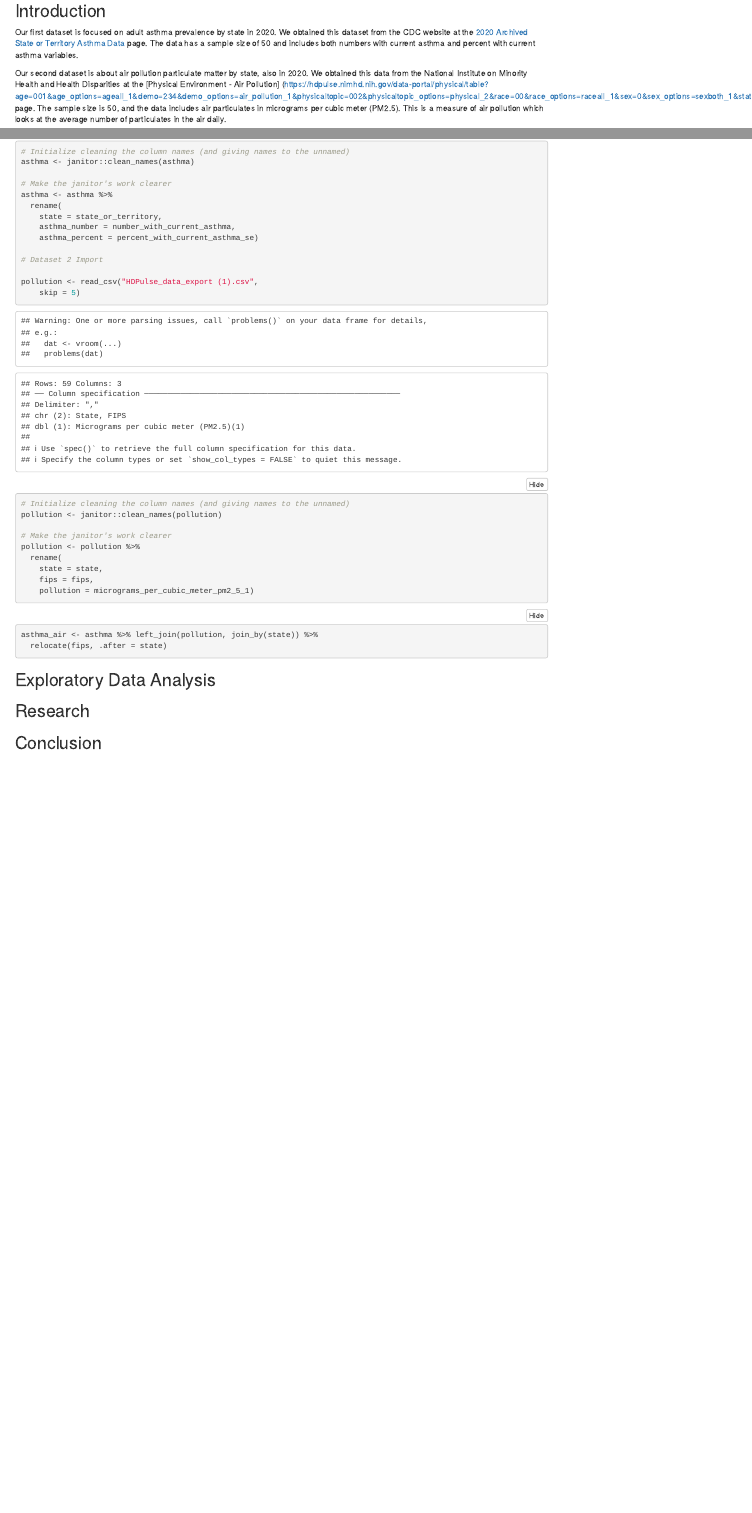
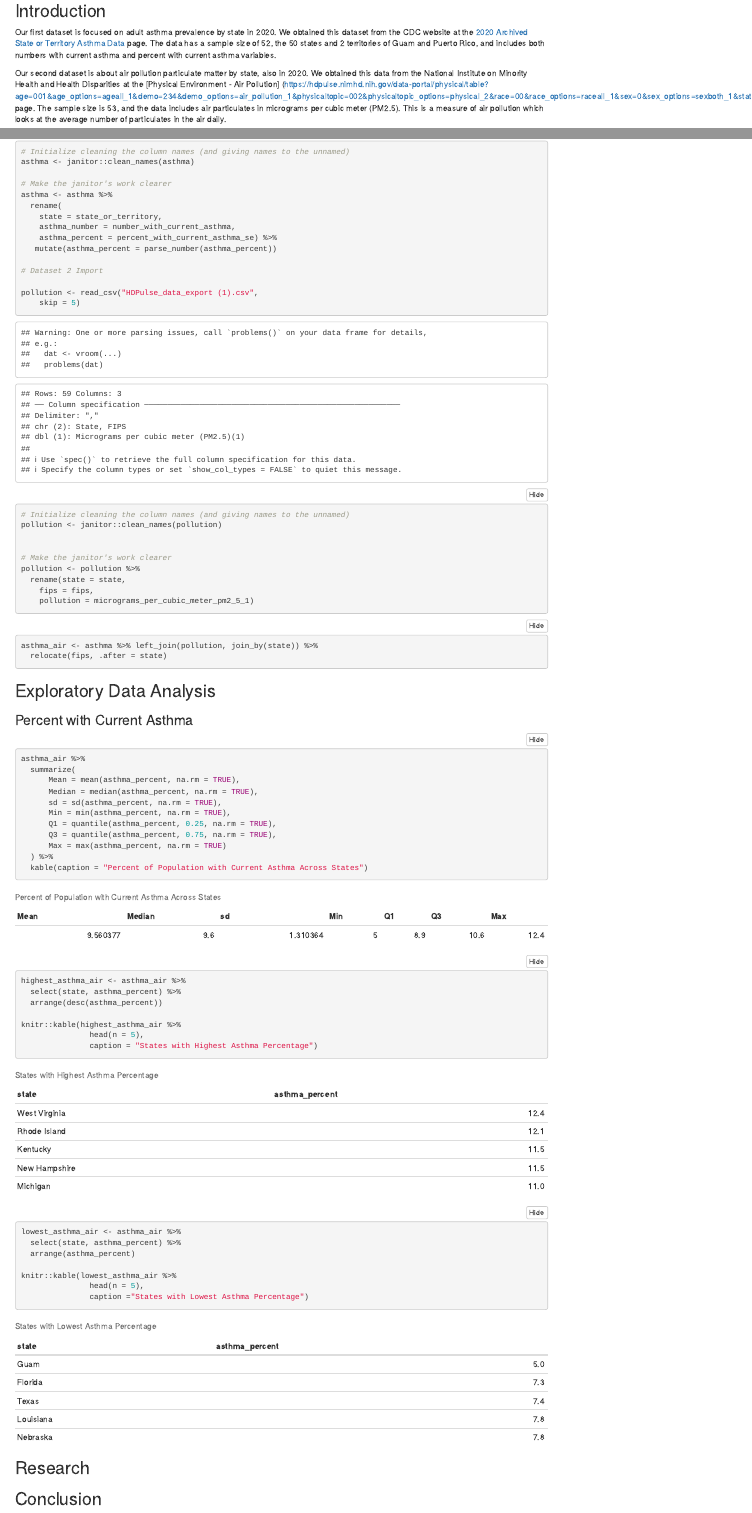
Before and after one commit to mcneilkimberly/Multi-Dataset-Research, an R Markdown document (Project 3.Rmd): the page in a window 1100 px wide, from 100 px down, and a second part further down, joined at a grey line. Rendered offline with R 4.5, knitr and Pandoc, with nearby package versions; folded parts are opened; column names are cleaned by a stand-in for the janitor package.

Commit message:
Worked on exploratory Data Analysis

````diff
--- a/Project 3.Rmd
+++ b/Project 3.Rmd
@@ -19,9 +19,9 @@ library(knitr)
 
 ## Introduction
 
-Our first dataset is focused on adult asthma prevalence by state in 2020. We obtained this dataset from the CDC website at the [2020 Archived State or Territory Asthma Data](https://www.cdc.gov/asthma/archivedata/2020/2020_archived_states_territory.html) page. The data has a sample size of 50 and includes both numbers with current asthma and percent with current asthma variables.
+Our first dataset is focused on adult asthma prevalence by state in 2020. We obtained this dataset from the CDC website at the [2020 Archived State or Territory Asthma Data](https://www.cdc.gov/asthma/archivedata/2020/2020_archived_states_territory.html) page. The data has a sample size of 52, the 50 states and 2 territories of Guam and Puerto Rico, and includes both numbers with current asthma and percent with current asthma variables.
 
-Our second dataset is about air pollution particulate matter by state, also in 2020. We obtained this data from the National Institute on Minority Health and Health Disparities at the [Physical Environment - Air Pollution] (https://hdpulse.nimhd.nih.gov/data-portal/physical/table?age=001&age_options=ageall_1&demo=234&demo_options=air_pollution_1&physicaltopic=002&physicaltopic_options=physical_2&race=00&race_options=raceall_1&sex=0&sex_options=sexboth_1&statefips=00&statefips_options=area_states) page. The sample size is 50, and the data includes air particulates in micrograms per cubic meter (PM2.5). This is a measure of air pollution which looks at the average number of particulates in the air daily.
+Our second dataset is about air pollution particulate matter by state, also in 2020. We obtained this data from the National Institute on Minority Health and Health Disparities at the [Physical Environment - Air Pollution] (https://hdpulse.nimhd.nih.gov/data-portal/physical/table?age=001&age_options=ageall_1&demo=234&demo_options=air_pollution_1&physicaltopic=002&physicaltopic_options=physical_2&race=00&race_options=raceall_1&sex=0&sex_options=sexboth_1&statefips=00&statefips_options=area_states) page. The sample size is 53, and the data includes air particulates in micrograms per cubic meter (PM2.5). This is a measure of air pollution which looks at the average number of particulates in the air daily.
 
 ## Data Import
 
@@ -37,7 +37,8 @@ asthma <- asthma %>%
   rename(
     state = state_or_territory,
     asthma_number = number_with_current_asthma,
-    asthma_percent = percent_with_current_asthma_se)
+    asthma_percent = percent_with_current_asthma_se) %>%
+   mutate(asthma_percent = parse_number(asthma_percent))
 
 # Dataset 2 Import
 
@@ -47,22 +48,60 @@ pollution <- read_csv("HDPulse_data_export (1).csv",
 # Initialize cleaning the column names (and giving names to the unnamed)
 pollution <- janitor::clean_names(pollution)
 
+
 # Make the janitor's work clearer
 pollution <- pollution %>%
-  rename(
-    state = state,
+  rename(state = state,
     fips = fips,
     pollution = micrograms_per_cubic_meter_pm2_5_1)
+
 
 ```
 
 ```{r}
 asthma_air <- asthma %>% left_join(pollution, join_by(state)) %>%
   relocate(fips, .after = state)
+
 ```
 
 ## Exploratory Data Analysis
 
+### Percent with Current Asthma
+
+```{r}
+asthma_air %>%
+  summarize(
+      Mean = mean(asthma_percent, na.rm = TRUE),
+      Median = median(asthma_percent, na.rm = TRUE),
+      sd = sd(asthma_percent, na.rm = TRUE),
+      Min = min(asthma_percent, na.rm = TRUE),
+      Q1 = quantile(asthma_percent, 0.25, na.rm = TRUE),
+      Q3 = quantile(asthma_percent, 0.75, na.rm = TRUE),
+      Max = max(asthma_percent, na.rm = TRUE)
+  ) %>%
+  kable(caption = "Percent of Population with Current Asthma Across States")
+```
+
+```{r}
+highest_asthma_air <- asthma_air %>%
+  select(state, asthma_percent) %>%
+  arrange(desc(asthma_percent))
+
+knitr::kable(highest_asthma_air %>%
+               head(n = 5),
+               caption = "States with Highest Asthma Percentage")
+```
+
+```{r}
+lowest_asthma_air <- asthma_air %>%
+  select(state, asthma_percent) %>%
+  arrange(asthma_percent)
+
+knitr::kable(lowest_asthma_air %>%
+               head(n = 5),
+               caption ="States with Lowest Asthma Percentage")
+```
+
 ## Research
 
 ## Conclusion
````
